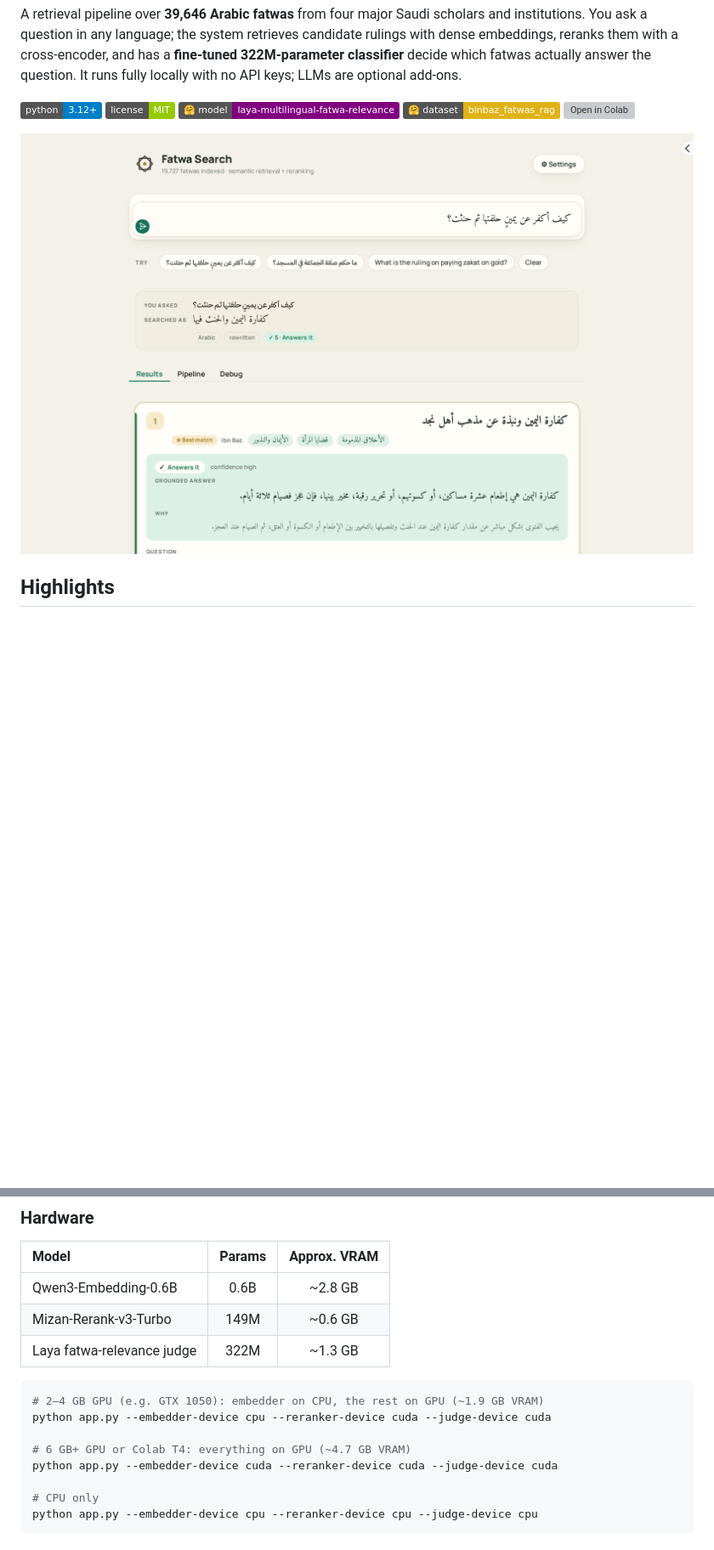
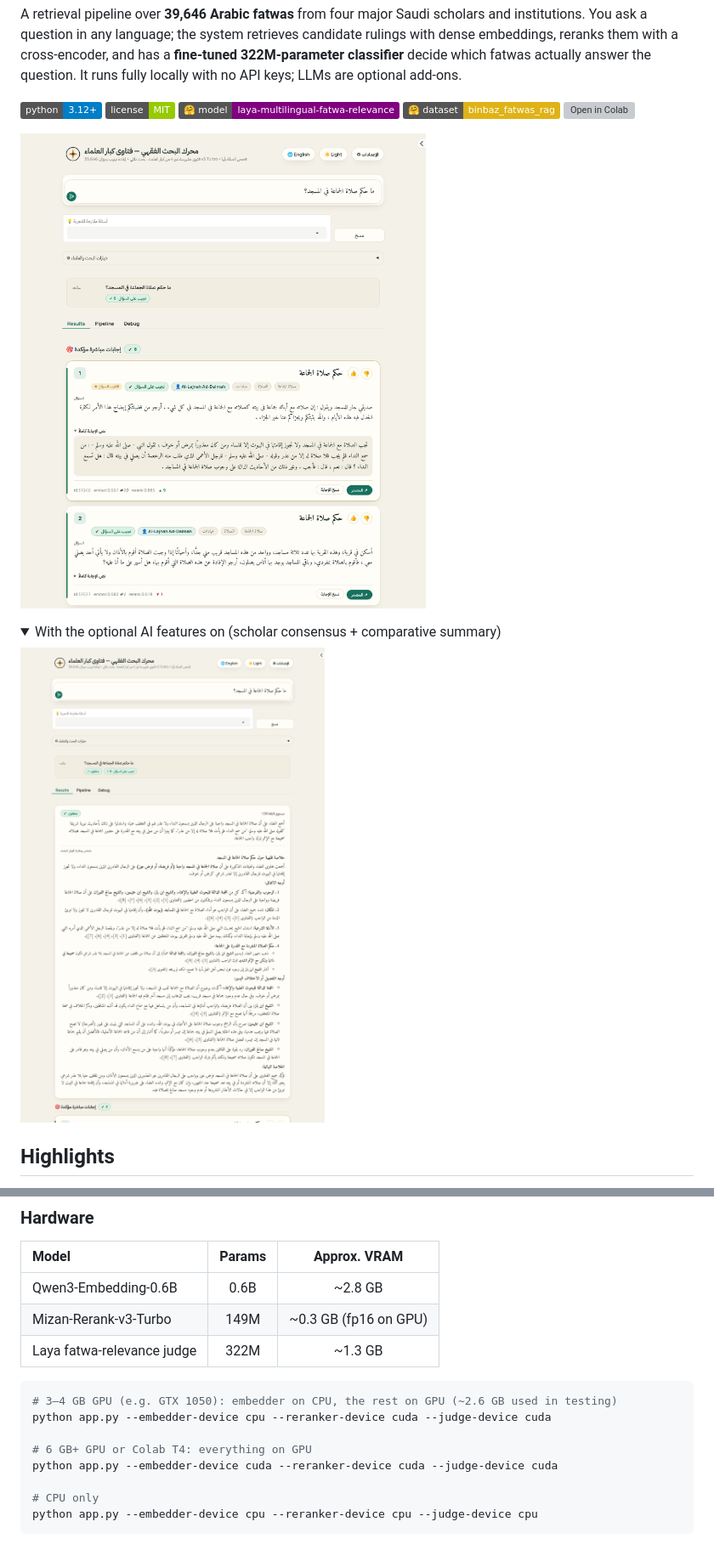
Before and after one commit to AbderrahimZineddineEsi/daleel, a Markdown page: README.md, 2 parts joined by grey strips. Shown at 85% size. Rendered like a GitHub page; pictures changed too: docs/images/demo-ai-summary.png (added), docs/images/demo-results.png (added), docs/images/hero.png (deleted); folded sections open; badges without logos; blank space fills up the shorter version; grey boxes are pictures that could not be loaded.

````diff
--- a/README.md
+++ b/README.md
@@ -8,7 +8,14 @@ A retrieval pipeline over **39,646 Arabic fatwas** from four major Saudi scholar
 [![HF Dataset](https://img.shields.io/badge/%F0%9F%A4%97%20dataset-binbaz__fatwas__rag-yellow)](https://huggingface.co/datasets/ZenoAbderrahim/binbaz_fatwas_rag)
 [![Open in Colab](https://colab.research.google.com/assets/colab-badge.svg)](https://colab.research.google.com/github/AbderrahimZineddineEsi/BinBaz-RAG/blob/main/notebooks/02_run_on_colab.ipynb)
 
-![Arabic query with judged results](docs/images/hero.png)
+![Search results judged by the local Laya model](docs/images/demo-results.png)
+
+<details>
+<summary>With the optional AI features on (scholar consensus + comparative summary)</summary>
+
+![Results with AI consensus and comparative summary](docs/images/demo-ai-summary.png)
+
+</details>
 
 ## Highlights
 
@@ -172,14 +181,14 @@ On first launch, `app.py` downloads the corpus and embeddings (~170 MB) from the
 | Model | Params | Approx. VRAM |
 | :--- | :---: | :---: |
 | Qwen3-Embedding-0.6B | 0.6B | ~2.8 GB |
-| Mizan-Rerank-v3-Turbo | 149M | ~0.6 GB |
+| Mizan-Rerank-v3-Turbo | 149M | ~0.3 GB (fp16 on GPU) |
 | Laya fatwa-relevance judge | 322M | ~1.3 GB |
 
 ```bash
-# 2–4 GB GPU (e.g. GTX 1050): embedder on CPU, the rest on GPU (~1.9 GB VRAM)
+# 3–4 GB GPU (e.g. GTX 1050): embedder on CPU, the rest on GPU (~2.6 GB used in testing)
 python app.py --embedder-device cpu --reranker-device cuda --judge-device cuda
 
-# 6 GB+ GPU or Colab T4: everything on GPU (~4.7 GB VRAM)
+# 6 GB+ GPU or Colab T4: everything on GPU
 python app.py --embedder-device cuda --reranker-device cuda --judge-device cuda
 
 # CPU only
````
Also changed, not shown: other parts of README.md (+3 -1 lines), docs/architecture.md (+1 -1 lines), docs/images/english-query.png (deleted), docs/images/pipeline.png (deleted), docs/images/settings.png (deleted), 1 other file.
